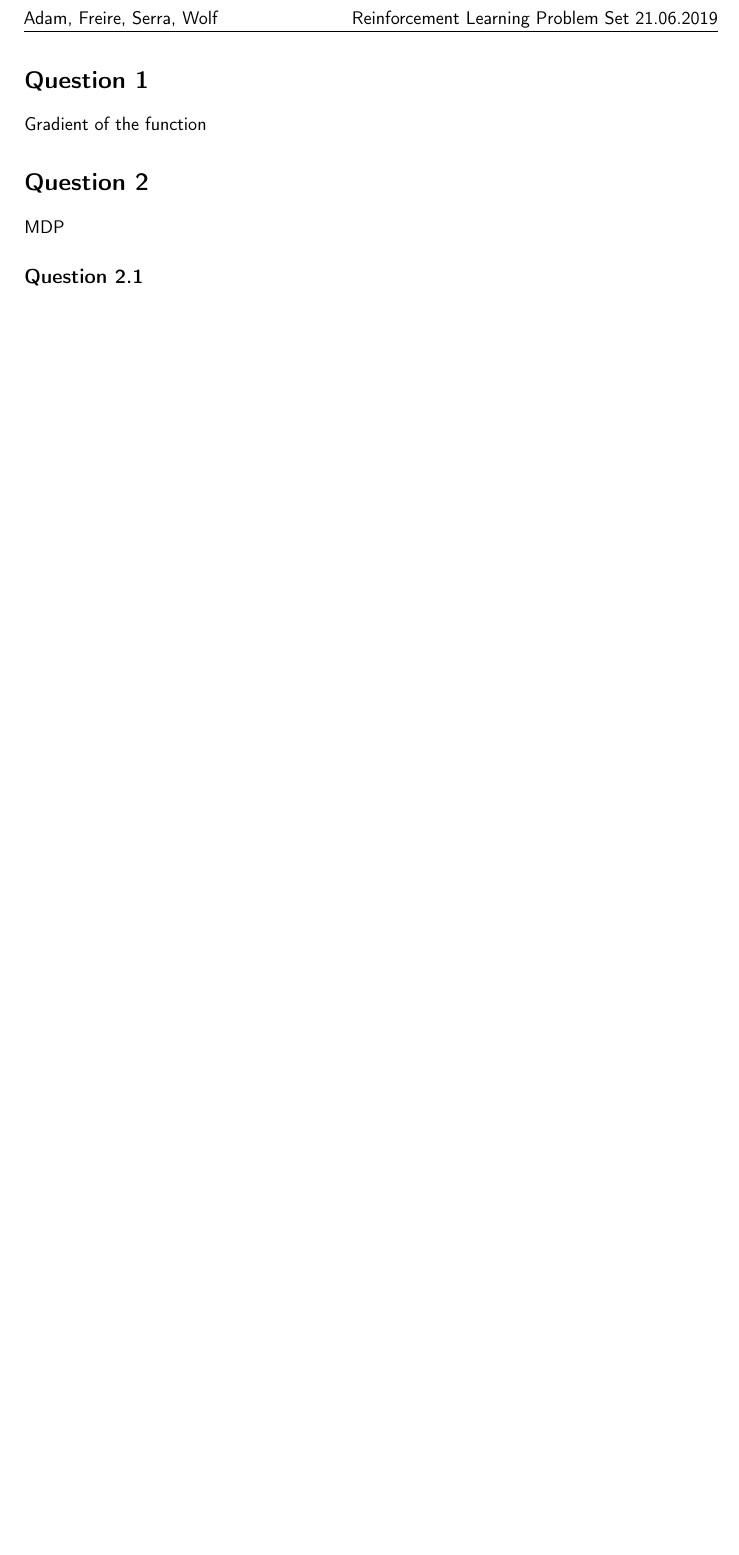
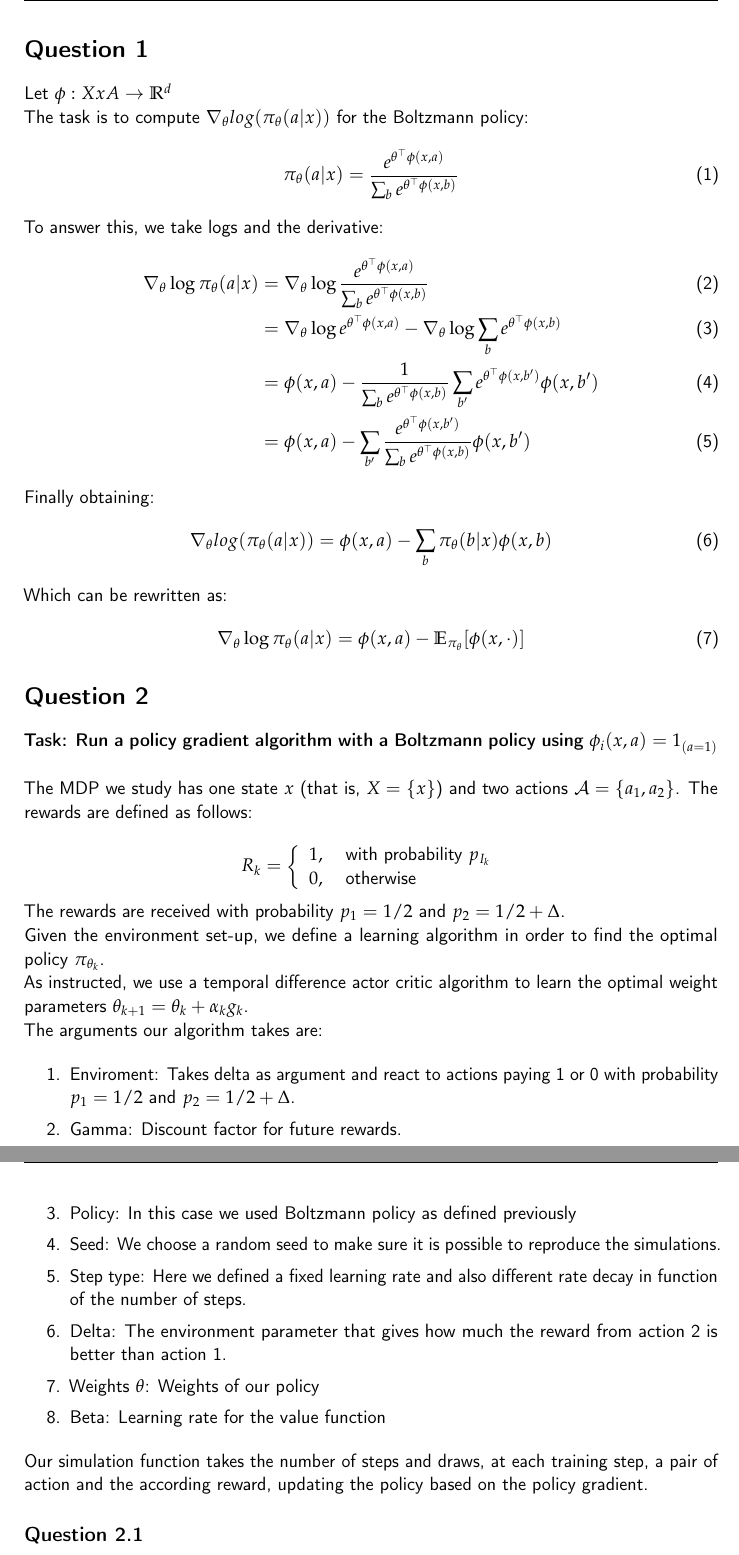
Before and after one commit to jrdmose/BGSE_Reinforcement_Learning, a LaTeX document (report/report_reinforcement_learning.tex): part of the page before the commit and two parts of pages 1 and 2 of 3 after it, the two joined at a grey line, cut at the place of the change, the shorter picture padded with empty space. Compiled offline with pdfLaTeX.

Commit message:
latest tex file

```diff
--- a/report/report_reinforcement_learning.tex
+++ b/report/report_reinforcement_learning.tex
@@ -91,12 +91,62 @@
 
 \section*{Question 1}
 
-Gradient of the function
+Let $\phi : X x A \rightarrow \mathbb{R}^{d}$
+
+The task is to compute $\nabla_{\theta}log(\pi_{\theta}(a|x))$ for the Boltzmann policy:
+\begin{equation}
+\pi_{\theta}(a | x)= \frac{e^{\theta^{\top} \phi(x, a)}}{\sum_{b} e^{\theta^{\top} \phi(x, b)}}
+\end{equation}
+
+To answer this, we take logs and the derivative:
+\begin{align}
+\nabla_{\theta} \log \pi_{\theta}(a | x)
+&=\nabla_{\theta} \log \frac{e^{\theta^{\top} \phi(x, a)}}{\sum_{b} e^{\theta^{\top} \phi(x, b)}}  \\
+&=\nabla_{\theta} \log e^{\theta^{\top} \phi(x, a)}-\nabla_{\theta} \log \sum_{b} e^{\theta^{\top} \phi(x, b)} \\
+&=\phi(x, a)-\frac{1}{\sum_{b} e^{\theta^{\top} \phi(x, b)}}\sum_{b'} e^{\theta^{\top} \phi(x, b')} \phi(x, b') \\
+& =\phi(x, a)-\sum_{b'} \frac{e^{\theta^{\top} \phi(x, b')} }{\sum_{b} e^{\theta^{\top} \phi (x, b)} } \phi(x, b')
+\end{align}
+
+Finally obtaining:
+\begin{equation}
+\nabla_{\theta}log(\pi_{\theta}(a|x)) = \phi(x, a)-\sum_{b} \pi_{\theta}(b|x) \phi(x, b)
+\end{equation}
+
+Which can be rewritten as:
+\begin{equation}
+\nabla_{\theta} \log \pi_{\theta}(a| x)=\phi(x, a)-\mathbb{E}_{\pi_{\theta}}[\phi(x, \cdot)]
+\end{equation}
 
 
 \section*{Question 2}
+\textbf{Task: Run a policy gradient algorithm with a Boltzmann policy using $\phi_i(x,a) = 1_{(a=1)}$} \\
 
-MDP
+The MDP we study has one state $x$ (that is, $X=\{x\}$) and two actions $\mathcal{A}=\left\{a_{1}, a_{2}\right\}$. The rewards are defined as follows:
+
+$$
+R_{k}=\left\{\begin{array}{ll}{1,} & {\text { with probability } p_{I_{k}}} \\ {0,} & {\text { otherwise }}\end{array}\right.
+$$
+
+The rewards are received with probability $p_{1}=1 / 2$ and $p_{2}=1 / 2+\Delta$.
+
+Given the environment set-up, we define a learning algorithm in order to find the optimal policy $\pi_{\theta_{k}}$.
+
+As instructed, we use a temporal difference actor critic algorithm to learn the optimal weight parameters $\theta_{k+1}=\theta_{k}+\alpha_{k} g_{k}$.
+
+The arguments our algorithm takes are:
+
+\begin{enumerate}
+	\item Enviroment: Takes delta as argument and react to actions paying 1 or 0 with probability $p_{1}=1 / 2$ and $p_{2}=1 / 2+\Delta$.
+	\item Gamma: Discount factor for future rewards.
+	\item Policy: In this case we used Boltzmann policy as defined previously
+	\item Seed: We choose a random seed to make sure it is possible to reproduce the simulations.
+	\item Step type: Here we defined a fixed learning rate and also different rate decay in function of the number of steps.
+	\item Delta: The environment parameter that gives how much the reward from action 2 is better than action 1.
+	\item Weights $\theta$: Weights of our policy
+	\item Beta: Learning rate for the value function
+\end{enumerate}
+
+Our simulation function takes the number of steps and draws, at each training step, a pair of action and the according reward, updating the policy based on the policy gradient.
 
 \subsection*{Question 2.1}
 
```
Also changed, not shown: report/report_reinforcement_learning.tex (16 more changed lines).
